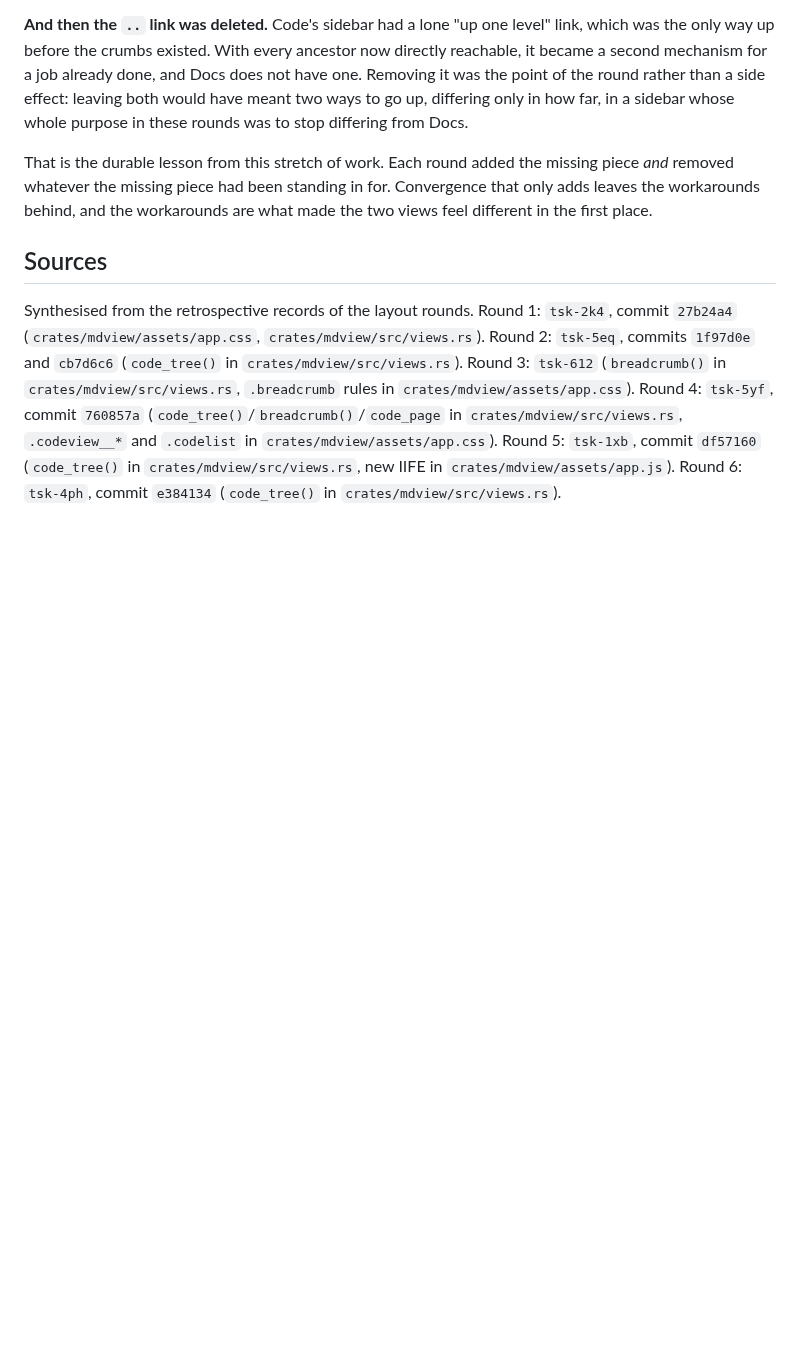
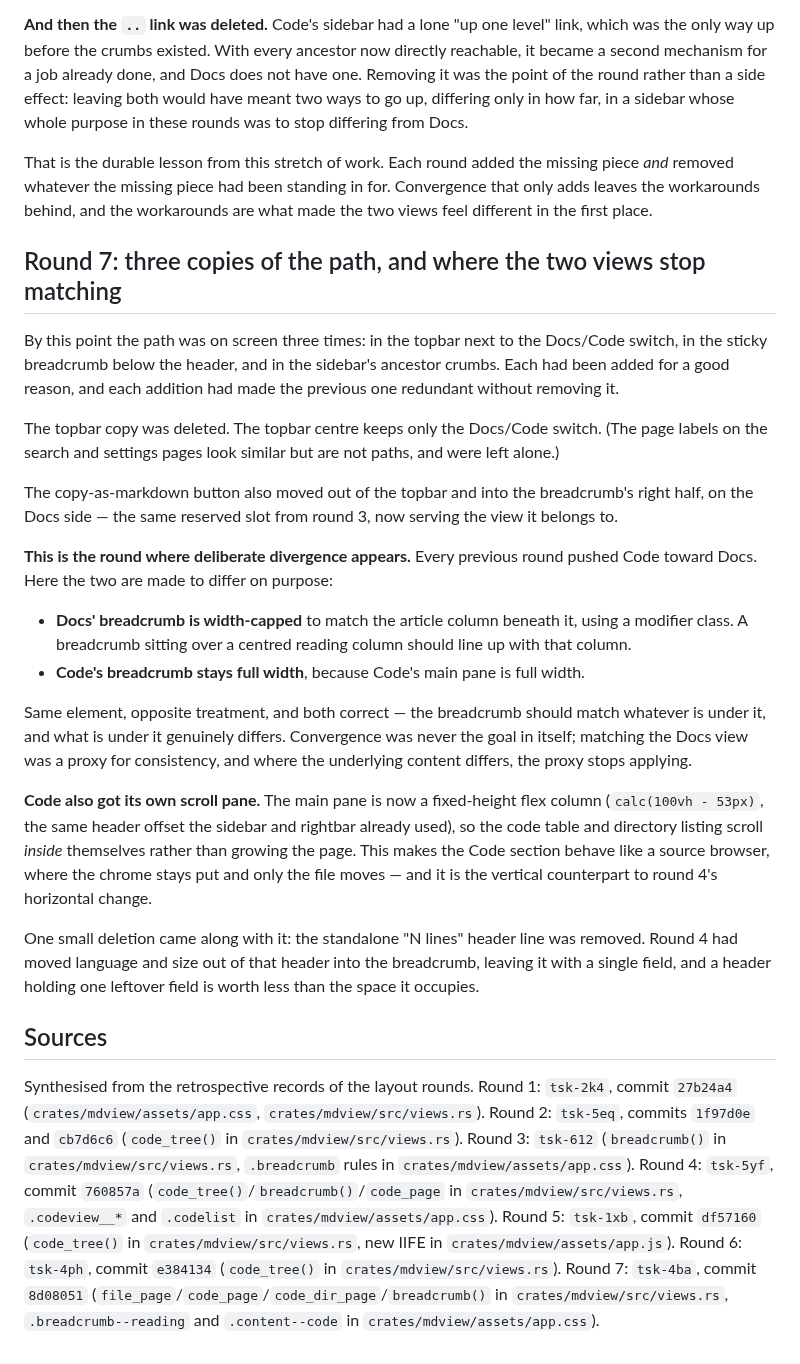
Before and after one commit to vantt/mdview, a Markdown page: docs/explanation/how-the-mdview-layout-converged.md, the part around the change. GitHub-like rendering; blank space fills up the shorter version.

Commit message:
docs(tsk-4ba): retrospective synthesis

```diff
--- a/docs/explanation/how-the-mdview-layout-converged.md
+++ b/docs/explanation/how-the-mdview-layout-converged.md
@@ -183,6 +183,46 @@ missing piece *and* removed whatever the missing piece had been standing in for.
 Convergence that only adds leaves the workarounds behind, and the workarounds are
 what made the two views feel different in the first place.
 
+## Round 7: three copies of the path, and where the two views stop matching
+
+By this point the path was on screen three times: in the topbar next to the
+Docs/Code switch, in the sticky breadcrumb below the header, and in the sidebar's
+ancestor crumbs. Each had been added for a good reason, and each addition had
+made the previous one redundant without removing it.
+
+The topbar copy was deleted. The topbar centre keeps only the Docs/Code switch.
+(The page labels on the search and settings pages look similar but are not paths,
+and were left alone.)
+
+The copy-as-markdown button also moved out of the topbar and into the
+breadcrumb's right half, on the Docs side — the same reserved slot from round 3,
+now serving the view it belongs to.
+
+**This is the round where deliberate divergence appears.** Every previous round
+pushed Code toward Docs. Here the two are made to differ on purpose:
+
+- **Docs' breadcrumb is width-capped** to match the article column beneath it,
+  using a modifier class. A breadcrumb sitting over a centred reading column
+  should line up with that column.
+- **Code's breadcrumb stays full width**, because Code's main pane is full width.
+
+Same element, opposite treatment, and both correct — the breadcrumb should match
+whatever is under it, and what is under it genuinely differs. Convergence was
+never the goal in itself; matching the Docs view was a proxy for consistency, and
+where the underlying content differs, the proxy stops applying.
+
+**Code also got its own scroll pane.** The main pane is now a fixed-height flex
+column (`calc(100vh - 53px)`, the same header offset the sidebar and rightbar
+already used), so the code table and directory listing scroll *inside*
+themselves rather than growing the page. This makes the Code section behave like
+a source browser, where the chrome stays put and only the file moves — and it is
+the vertical counterpart to round 4's horizontal change.
+
+One small deletion came along with it: the standalone "N lines" header line was
+removed. Round 4 had moved language and size out of that header into the
+breadcrumb, leaving it with a single field, and a header holding one leftover
+field is worth less than the space it occupies.
+
 ## Sources
 
 Synthesised from the retrospective records of the layout rounds. Round 1:
@@ -199,3 +239,7 @@ Synthesised from the retrospective records of the layout rounds. Round 1:
 `crates/mdview/assets/app.js`).
  Round 6: `tsk-4ph`, commit `e384134`
 (`code_tree()` in `crates/mdview/src/views.rs`).
+ Round 7: `tsk-4ba`, commit `8d08051`
+(`file_page`/`code_page`/`code_dir_page`/`breadcrumb()` in
+`crates/mdview/src/views.rs`, `.breadcrumb--reading` and `.content--code` in
+`crates/mdview/assets/app.css`).
```
